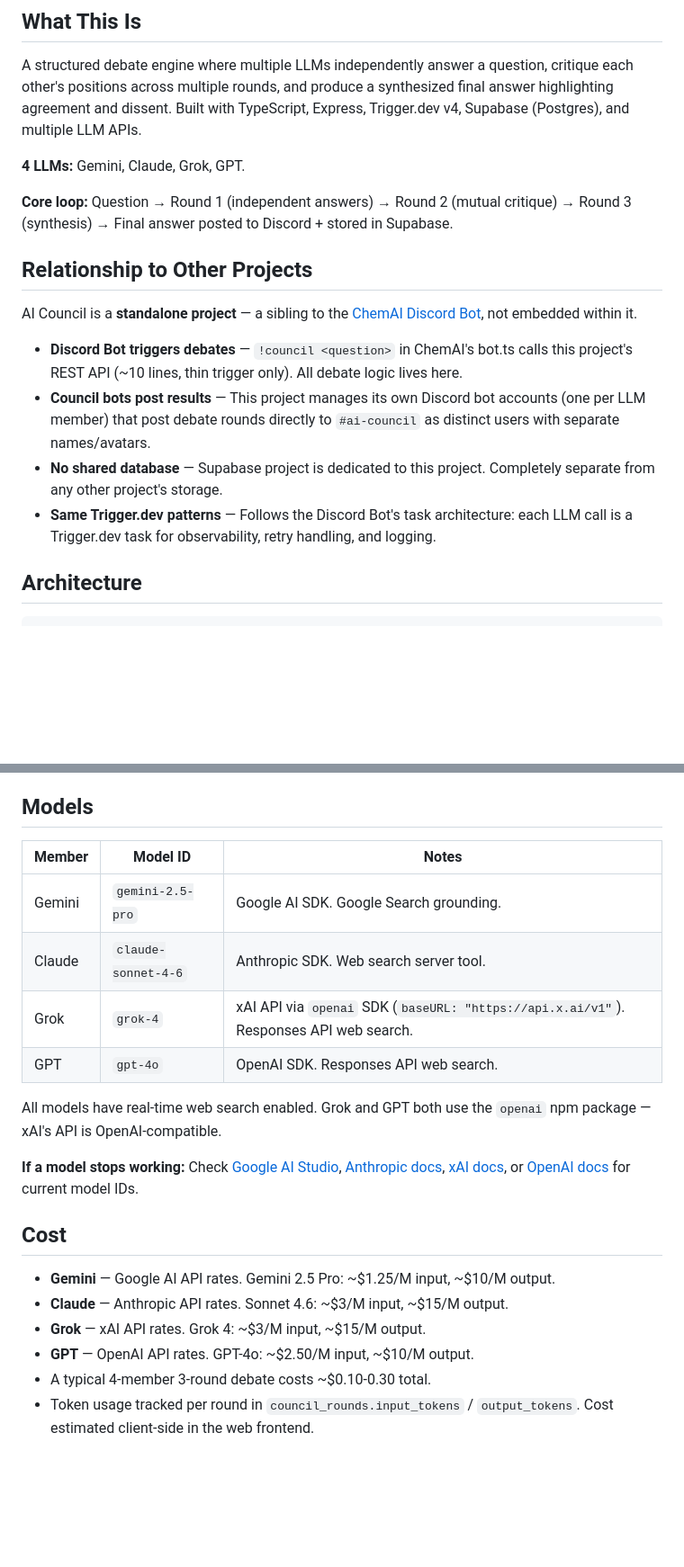
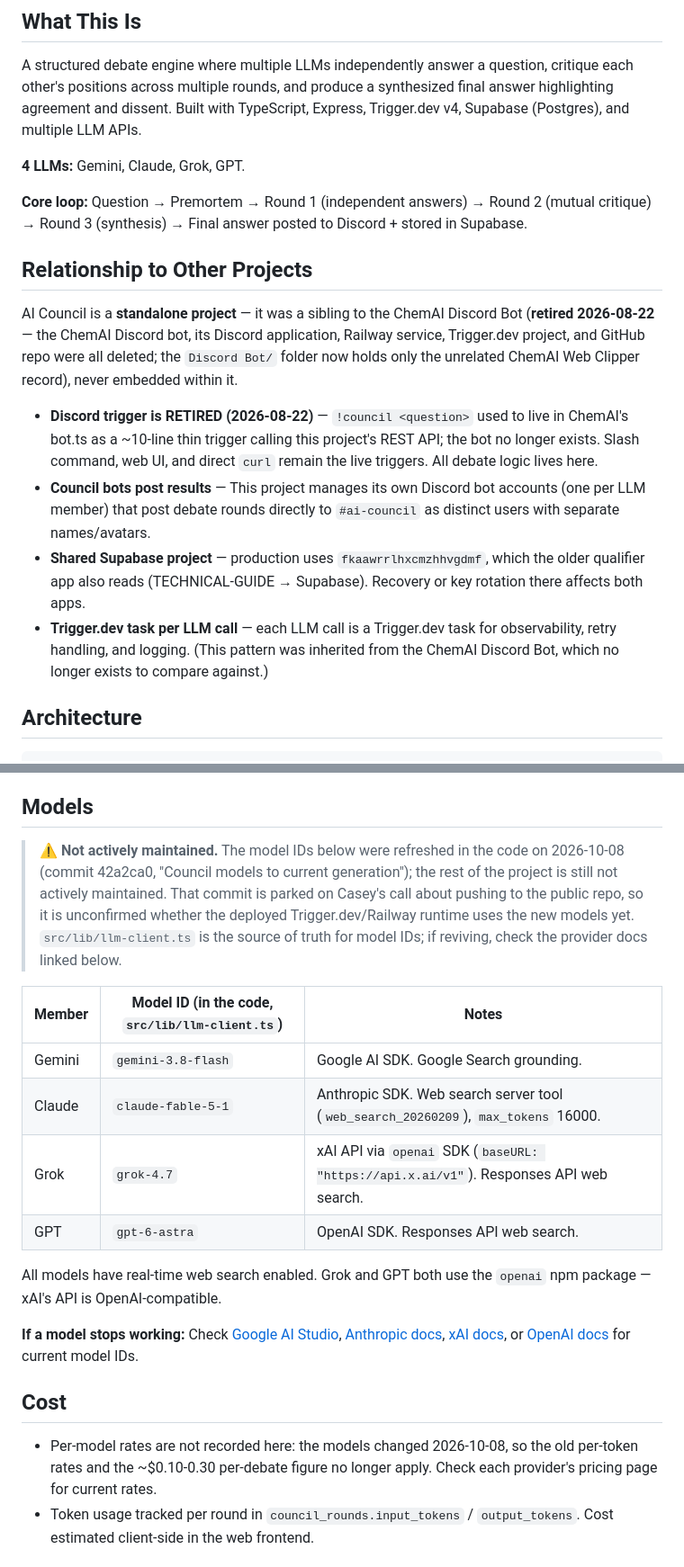
Before and after one commit to SmelterLabs/AICouncil, a Markdown page: CLAUDE.md, 2 parts joined by grey strips. Shown at 90% size. GitHub-like rendering; blank space fills up the shorter version.

Commit message:
docs: Friday Review 2026-10-30 lint fixes (Casey approved)
Shared Supabase project; model table matches src/lib/llm-client.ts. Other sessions' uncommitted CLAUDE.md hunks ride along.

```diff
--- a/CLAUDE.md
+++ b/CLAUDE.md
@@ -6,16 +6,16 @@ A structured debate engine where multiple LLMs independently answer a question,
 
 **4 LLMs:** Gemini, Claude, Grok, GPT.
 
-**Core loop:** Question → Round 1 (independent answers) → Round 2 (mutual critique) → Round 3 (synthesis) → Final answer posted to Discord + stored in Supabase.
+**Core loop:** Question → Premortem → Round 1 (independent answers) → Round 2 (mutual critique) → Round 3 (synthesis) → Final answer posted to Discord + stored in Supabase.
 
 ## Relationship to Other Projects
 
-AI Council is a **standalone project** — a sibling to the [ChemAI Discord Bot](../Discord%20Bot/), not embedded within it.
+AI Council is a **standalone project** — it was a sibling to the ChemAI Discord Bot (**retired 2026-08-22** — the ChemAI Discord bot, its Discord application, Railway service, Trigger.dev project, and GitHub repo were all deleted; the `Discord Bot/` folder now holds only the unrelated ChemAI Web Clipper record), never embedded within it.
 
-- **Discord Bot triggers debates** — `!council <question>` in ChemAI's bot.ts calls this project's REST API (~10 lines, thin trigger only). All debate logic lives here.
+- **Discord trigger is RETIRED (2026-08-22)** — `!council <question>` used to live in ChemAI's bot.ts as a ~10-line thin trigger calling this project's REST API; the bot no longer exists. Slash command, web UI, and direct `curl` remain the live triggers. All debate logic lives here.
 - **Council bots post results** — This project manages its own Discord bot accounts (one per LLM member) that post debate rounds directly to `#ai-council` as distinct users with separate names/avatars.
-- **No shared database** — Supabase project is dedicated to this project. Completely separate from any other project's storage.
-- **Same Trigger.dev patterns** — Follows the Discord Bot's task architecture: each LLM call is a Trigger.dev task for observability, retry handling, and logging.
+- **Shared Supabase project** — production uses `fkaawrrlhxcmzhhvgdmf`, which the older qualifier app also reads (TECHNICAL-GUIDE → Supabase). Recovery or key rotation there affects both apps.
+- **Trigger.dev task per LLM call** — each LLM call is a Trigger.dev task for observability, retry handling, and logging. (This pattern was inherited from the ChemAI Discord Bot, which no longer exists to compare against.)
 
 ## Architecture
 
@@ -312,12 +310,14 @@ This is ~10 lines in bot.ts. All debate logic, bot management, and posting lives
 
 ## Models
 
-| Member | Model ID | Notes |
+> ⚠️ **Not actively maintained.** The model IDs below were refreshed in the code on 2026-10-08 (commit 42a2ca0, "Council models to current generation"); the rest of the project is still not actively maintained. That commit is parked on Casey's call about pushing to the public repo, so it is unconfirmed whether the deployed Trigger.dev/Railway runtime uses the new models yet. `src/lib/llm-client.ts` is the source of truth for model IDs; if reviving, check the provider docs linked below.
+
+| Member | Model ID (in the code, `src/lib/llm-client.ts`) | Notes |
 |---|---|---|
-| Gemini | `gemini-2.5-pro` | Google AI SDK. Google Search grounding. |
-| Claude | `claude-sonnet-4-6` | Anthropic SDK. Web search server tool. |
-| Grok | `grok-4` | xAI API via `openai` SDK (`baseURL: "https://api.x.ai/v1"`). Responses API web search. |
-| GPT | `gpt-4o` | OpenAI SDK. Responses API web search. |
+| Gemini | `gemini-3.8-flash` | Google AI SDK. Google Search grounding. |
+| Claude | `claude-fable-5-1` | Anthropic SDK. Web search server tool (`web_search_20260209`), `max_tokens` 16000. |
+| Grok | `grok-4.7` | xAI API via `openai` SDK (`baseURL: "https://api.x.ai/v1"`). Responses API web search. |
+| GPT | `gpt-6-astra` | OpenAI SDK. Responses API web search. |
 
 All models have real-time web search enabled. Grok and GPT both use the `openai` npm package — xAI's API is OpenAI-compatible.
 
@@ -325,11 +325,7 @@ All models have real-time web search enabled. Grok and GPT both use the `openai`
 
 ## Cost
 
-- **Gemini** — Google AI API rates. Gemini 2.5 Pro: ~$1.25/M input, ~$10/M output.
-- **Claude** — Anthropic API rates. Sonnet 4.6: ~$3/M input, ~$15/M output.
-- **Grok** — xAI API rates. Grok 4: ~$3/M input, ~$15/M output.
-- **GPT** — OpenAI API rates. GPT-4o: ~$2.50/M input, ~$10/M output.
-- A typical 4-member 3-round debate costs ~$0.10-0.30 total.
+- Per-model rates are not recorded here: the models changed 2026-10-08, so the old per-token rates and the ~$0.10-0.30 per-debate figure no longer apply. Check each provider's pricing page for current rates.
 - Token usage tracked per round in `council_rounds.input_tokens` / `output_tokens`. Cost estimated client-side in the web frontend.
 
 ## Conventions
```
Also changed, not shown: other parts of CLAUDE.md (+19 -25 lines).
